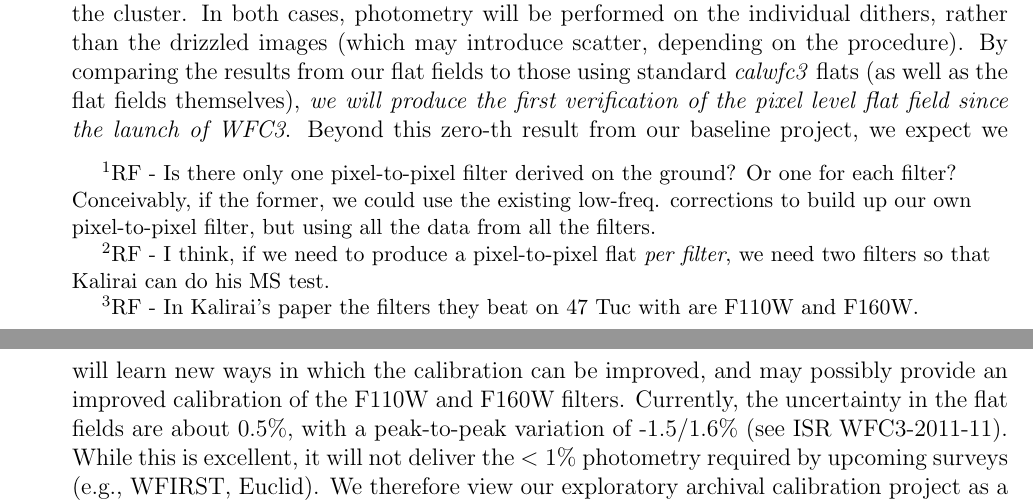
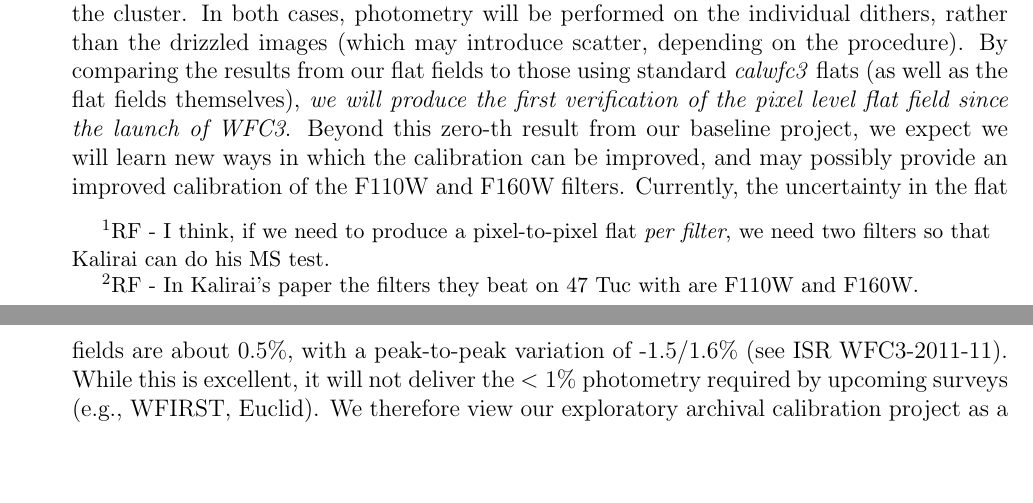
Before and after one commit to davidwhogg/BallPeenHammer, a LaTeX document (documents/proposal/phase1-AR.tex): two parts of pages 3 and 4 of 4, joined at a grey line, cut so that both start at the same text, the shorter picture padded with empty space. Compiled offline with pdfLaTeX.

Commit message:
building analysis section

```diff
--- a/documents/proposal/phase1-AR.tex
+++ b/documents/proposal/phase1-AR.tex
@@ -179,12 +179,3 @@ knowledge of WFC3 (e.g., PSF model), and subsequently focusing on
 enhanced-level deliverables.
 
 \textbf{Our baseline goal is to produce a new, pixel-to-pixel
-  flat field model for the WFC3 F110W and F160W filters.}\footnote{RF
-  - Is there only one pixel-to-pixel filter derived on the ground? Or
-  one for each filter?  Conceivably, if the former, we could use the existing
-  low-freq. corrections to build up our own pixel-to-pixel filter, but
-  using all the data from all the filters.} \footnote{RF - I think, if
-  we need to produce a pixel-to-pixel flat \emph{per filter}, we need
-  two filters so that Kalirai can do his MS test.} \footnote{RF - In
-  Kalirai's paper the filters they beat on 47 Tuc with are F110W and
-  F160W.}  Fundamentally, our method relies on the fact that stars
@@ -199,0 +183,4 @@ flux distributions of all the other stars.  To illustrate, Figure
+  - I think, if we need to produce a pixel-to-pixel flat \emph{per
+    filter}, we need two filters so that Kalirai can do his MS test.}
+\footnote{RF - In Kalirai's paper the filters they beat on 47 Tuc with
+  are F110W and F160W.}  Fundamentally, our method relies on the fact
```
Also changed, not shown: documents/proposal/phase1-AR.tex (19 more changed lines).
